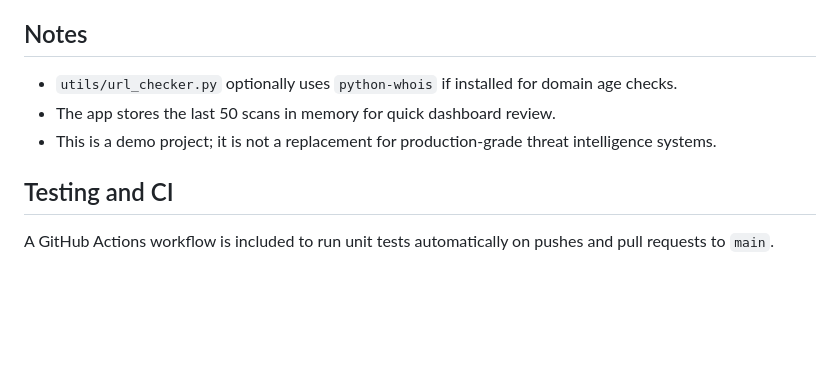
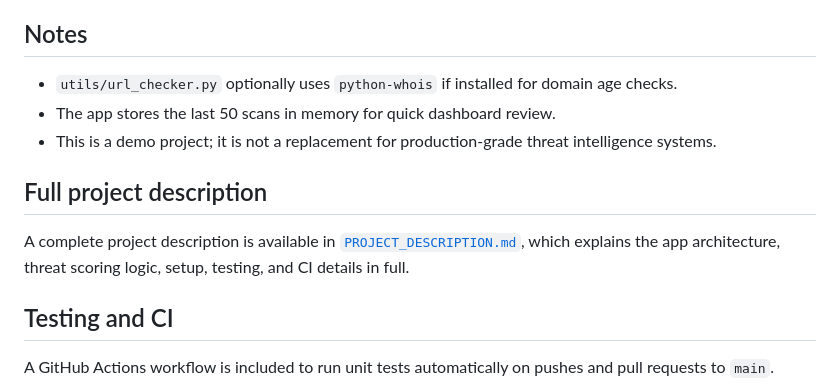
Before and after one commit to AlaaBadreddine/phishing-detector, a Markdown page: README.md, the part around the change. GitHub-like rendering; blank space fills up the shorter version.

Commit message:
docs: link full project description from README

```diff
--- a/README.md
+++ b/README.md
@@ -78,6 +78,10 @@ Open the web interface at `http://127.0.0.1:5000/`.
 - The app stores the last 50 scans in memory for quick dashboard review.
 - This is a demo project; it is not a replacement for production-grade threat intelligence systems.
 
+## Full project description
+
+A complete project description is available in [`PROJECT_DESCRIPTION.md`](PROJECT_DESCRIPTION.md), which explains the app architecture, threat scoring logic, setup, testing, and CI details in full.
+
 ## Testing and CI
 
 A GitHub Actions workflow is included to run unit tests automatically on pushes and pull requests to `main`.
```
